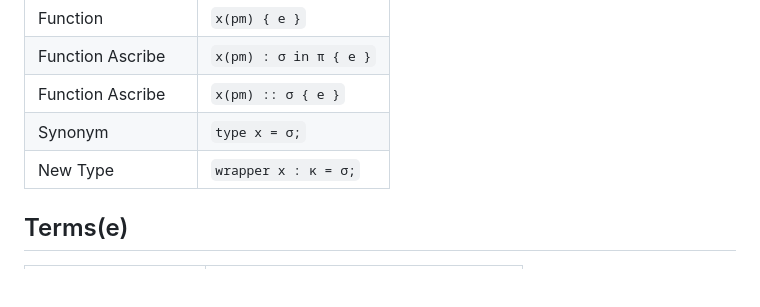
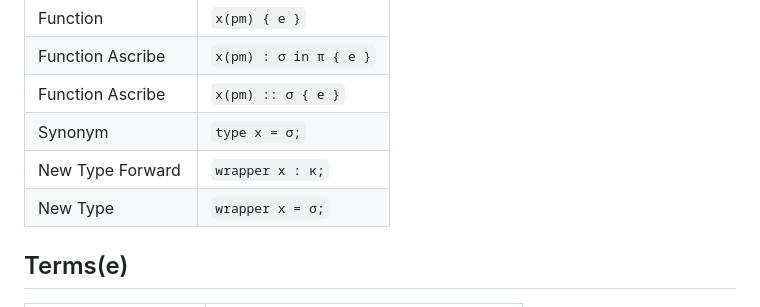
Before and after one commit to Superstar64/aith, a Markdown page: README.md, the part around the change. Drawn GitHub-style; blank space fills up the shorter version.

Commit message:
Fix syntax error in readme

```diff
--- a/README.md
+++ b/README.md
@@ -85,7 +85,8 @@ Folders concatenates all it's contents where the folder name is prepend to all t
 | Function Ascribe | `x(pm) : σ in π { e }`|
 | Function Ascribe | `x(pm) :: σ { e }`|
 | Synonym | `type x = σ;` |
-| New Type | `wrapper x : κ = σ;` |
+| New Type Forward | `wrapper x : κ;` |
+| New Type | `wrapper x = σ;` |
 
 
 ## Terms(e)
```
